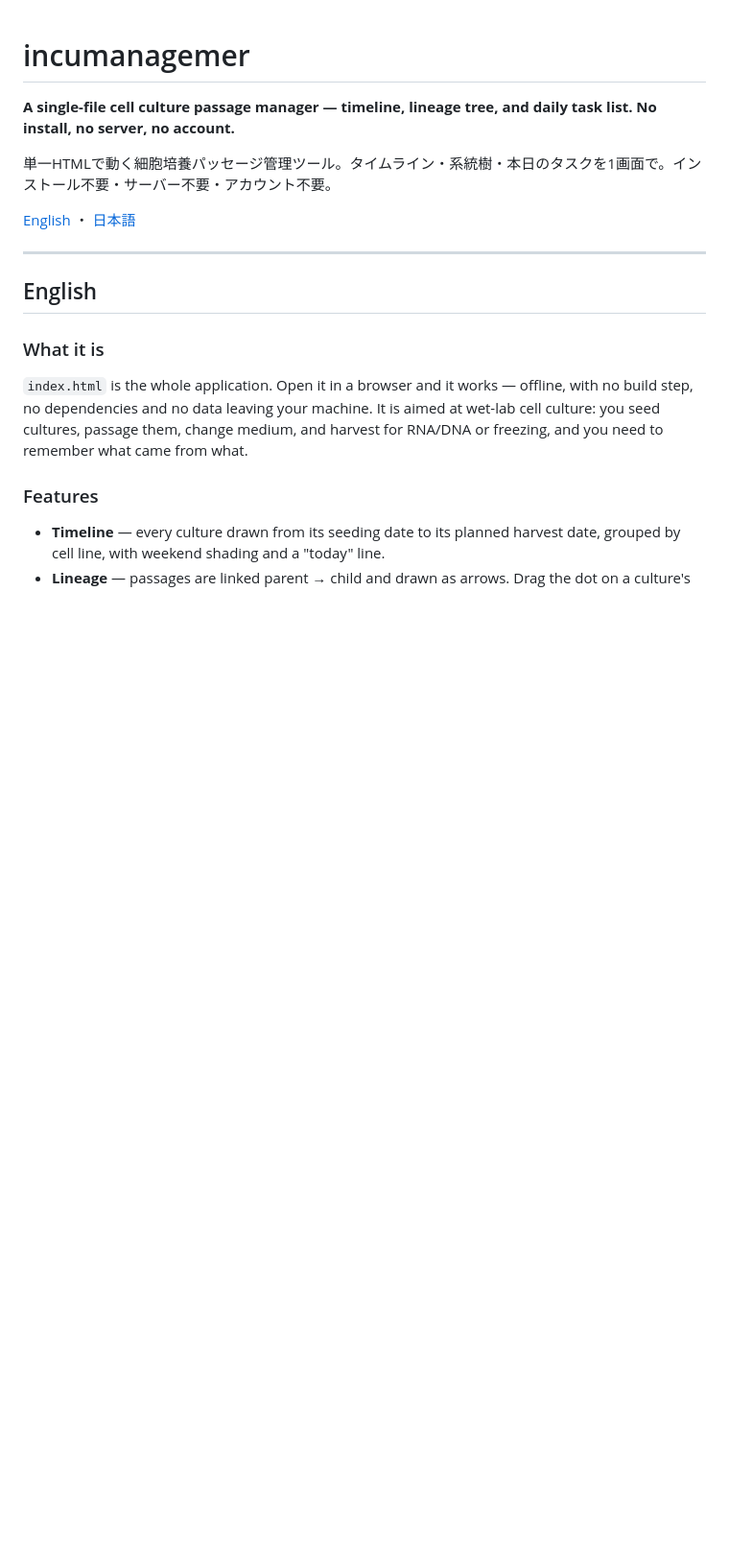
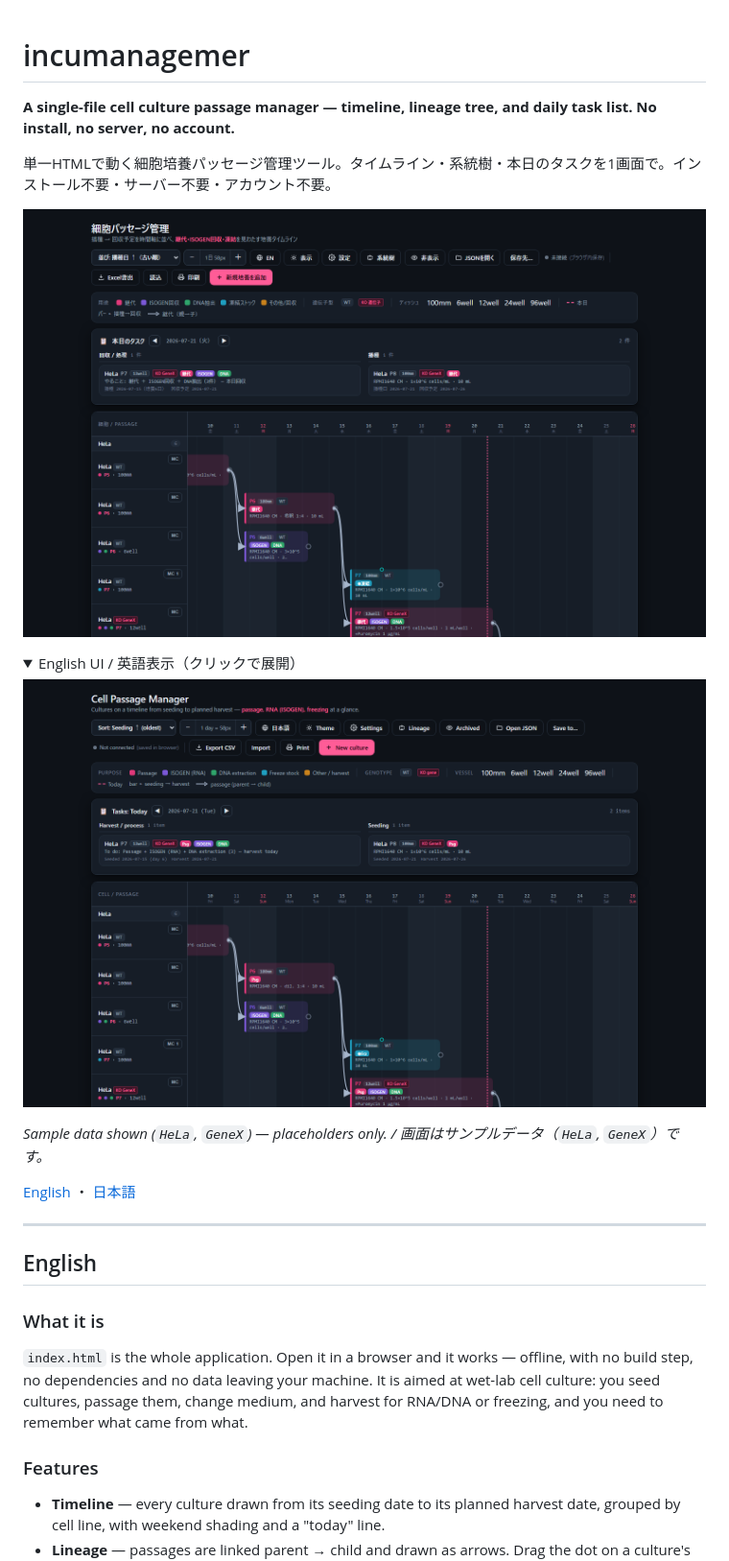
Before and after one commit to taisuke117/incumanagemer, a Markdown page: README.md, the part around the change. Shown at 96% size. Rendered like a GitHub page; pictures changed too: docs/screenshot-en.png (added), docs/screenshot.png (added); folded sections open; blank space fills up the shorter version.

Commit message:
Add screenshots to README; fix zoom label and sample notes in English UI
Co-Authored-By: Claude Opus 4.8 <noreply@anthropic.com>

```diff
--- a/README.md
+++ b/README.md
@@ -3,6 +3,17 @@
 **A single-file cell culture passage manager — timeline, lineage tree, and daily task list. No install, no server, no account.**
 
 単一HTMLで動く細胞培養パッセージ管理ツール。タイムライン・系統樹・本日のタスクを1画面で。インストール不要・サーバー不要・アカウント不要。
+
+![Cell Passage Manager — timeline with today's tasks and passage lineage](docs/screenshot.png)
+
+<details>
+<summary>English UI / 英語表示（クリックで展開）</summary>
+
+![Cell Passage Manager in English](docs/screenshot-en.png)
+
+</details>
+
+*Sample data shown (`HeLa`, `GeneX`) — placeholders only. / 画面はサンプルデータ（`HeLa`, `GeneX`）です。*
 
 [English](#english) ・ [日本語](#日本語)
 
```
Also changed, not shown: 1 other file.
